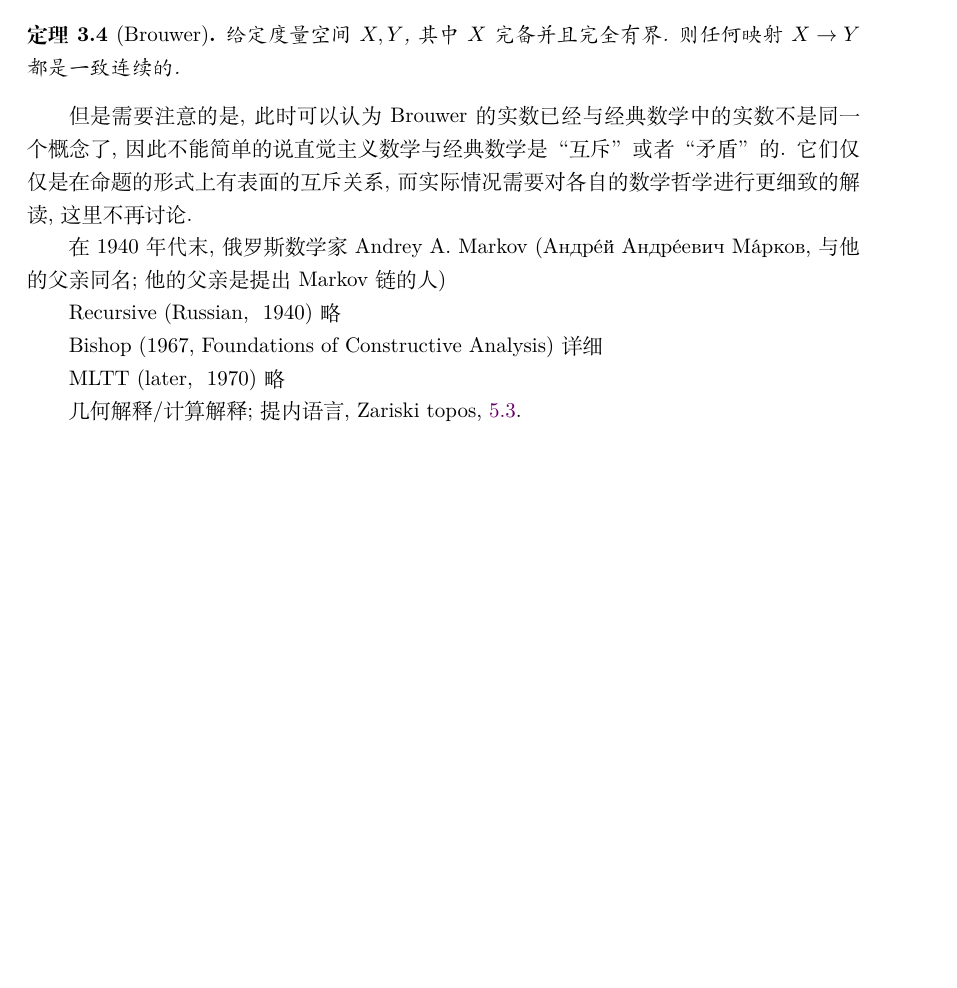
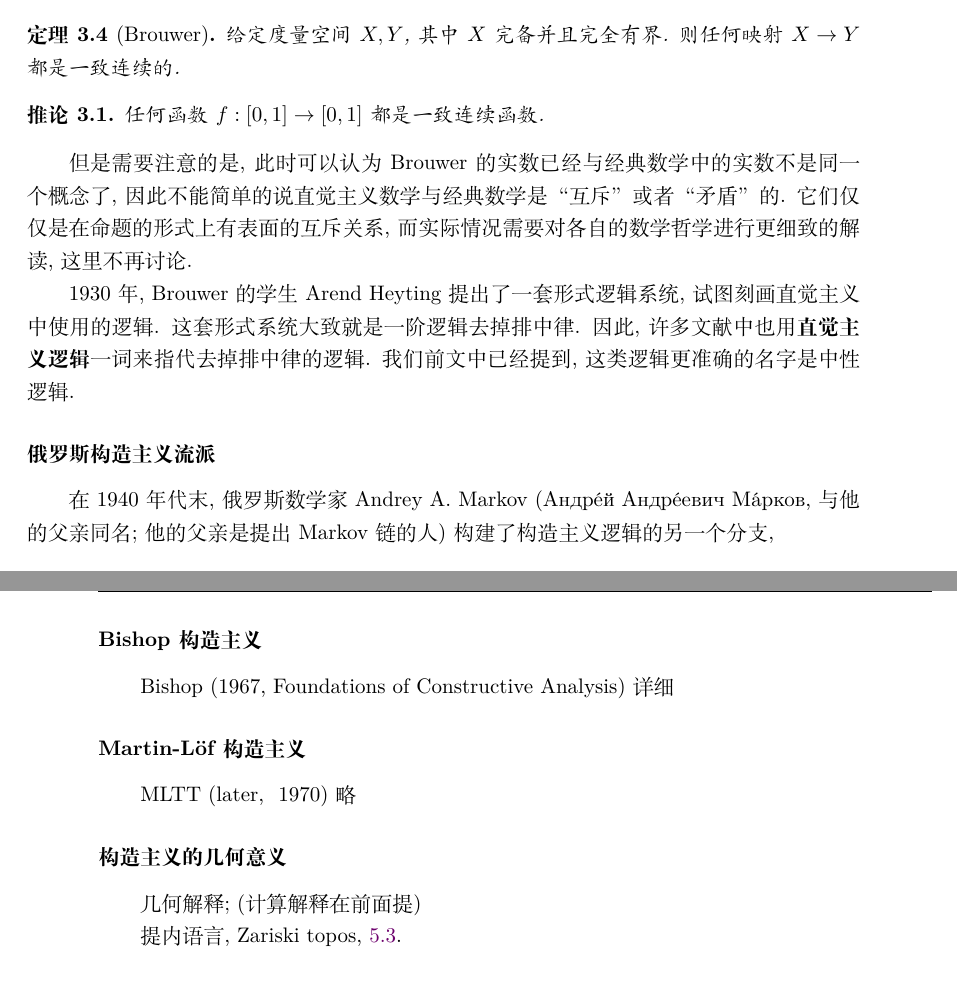
Before and after one commit to Trebor-Huang/history, a LaTeX thesis (history.tex): part of page 35 of 62 before the commit and two parts of pages 35 and 36 of 62 after it, the two joined at a grey line, cut so that both start at the same text, the shorter picture padded with empty space. Compiled offline with XeLaTeX.

Commit message:
Subsubsections

```diff
--- a/history.tex
+++ b/history.tex
@@ -1759,22 +1763,37 @@ Brouwer构造出了直觉主义的实数集.
 给定度量空间 \(X,Y\), 其中 \(X\) 完备并且完全有界.
 则任何映射 \(X\to Y\) 都是一致连续的.
 \end{theorem}
+\begin{corollary}
+任何函数 \(f : [0,1] \to [0,1]\) 都是一致连续函数.
+\end{corollary}
 但是需要注意的是, 此时
 可以认为Brouwer的实数已经与经典数学中的实数不是同一个概念了,
 因此不能简单的说直觉主义数学与经典数学是“互斥”或者“矛盾”的.
 它们仅仅是在命题的形式上有表面的互斥关系, 而实际情况需要
 对各自的数学哲学进行更细致的解读, 这里不再讨论.
 
+1930年, Brouwer 的学生 Arend Heyting 提出了一套形式逻辑系统,
+试图刻画直觉主义中使用的逻辑. 这套形式系统大致就是一阶逻辑
+去掉排中律. 因此, 许多文献中也用\textbf{直觉主义逻辑}一词
+来指代去掉排中律的逻辑. 我们前文中已经提到, 这类
+逻辑更准确的名字是中性逻辑.
+
+\subsubsection{俄罗斯构造主义流派}
+
 在1940年代末, 俄罗斯数学家 Andrey A. Markov
 ({\tempfont Андре́й Андре́евич Ма́рков}, 与他的父亲同名; 他的父亲
-是提出Markov链的人)
-
-Recursive (Russian, ~1940) 略
+是提出Markov链的人) 构建了构造主义逻辑的另一个分支,
+
+\subsubsection{Bishop构造主义}
 
 Bishop (1967, Foundations of Constructive Analysis) 详细
 
+\subsubsection{Martin-L\"of构造主义}
 MLTT (later, ~1970) 略
 
-几何解释/计算解释;
+\subsubsection{构造主义的几何意义}
+
+几何解释; (计算解释在前面提)
+
 提内语言, Zariski topos, \ref{category:inner}.
 
```
Also changed, not shown: history.tex (8 more changed lines).
